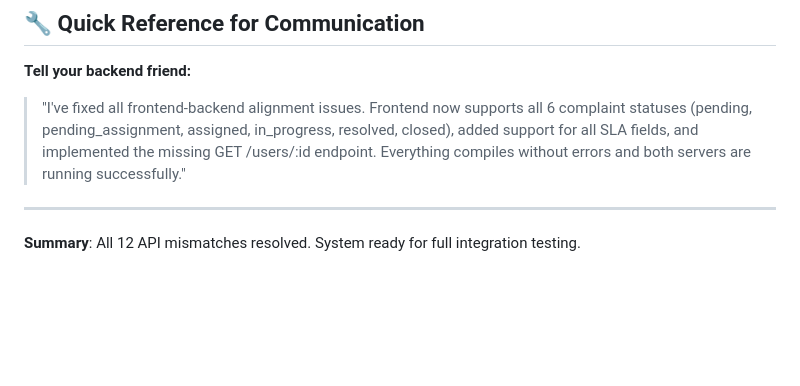
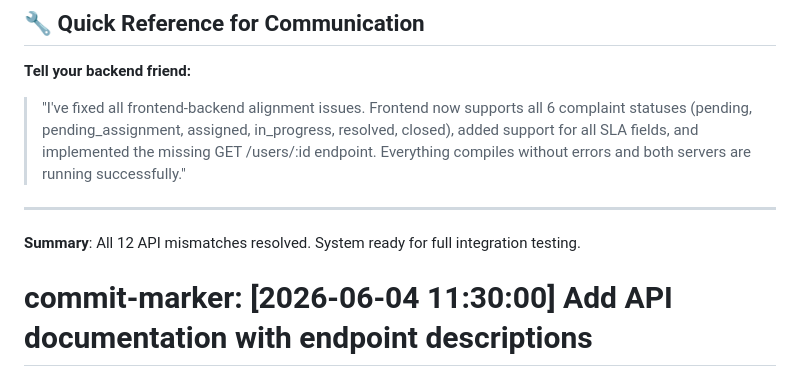
Before and after one commit to aliHassan321999/fyp-pro, a Markdown page: API_ALIGNMENT_FIXES.md, the part around the change. Rendered like a GitHub page; blank space fills up the shorter version.

```diff
--- a/API_ALIGNMENT_FIXES.md
+++ b/API_ALIGNMENT_FIXES.md
@@ -257,3 +257,4 @@ All changes have been designed to be **backward compatible** and **non-breaking*
 ---
 
 **Summary**: All 12 API mismatches resolved. System ready for full integration testing.
+# commit-marker: [2026-06-04 11:30:00] Add API documentation with endpoint descriptions
```
